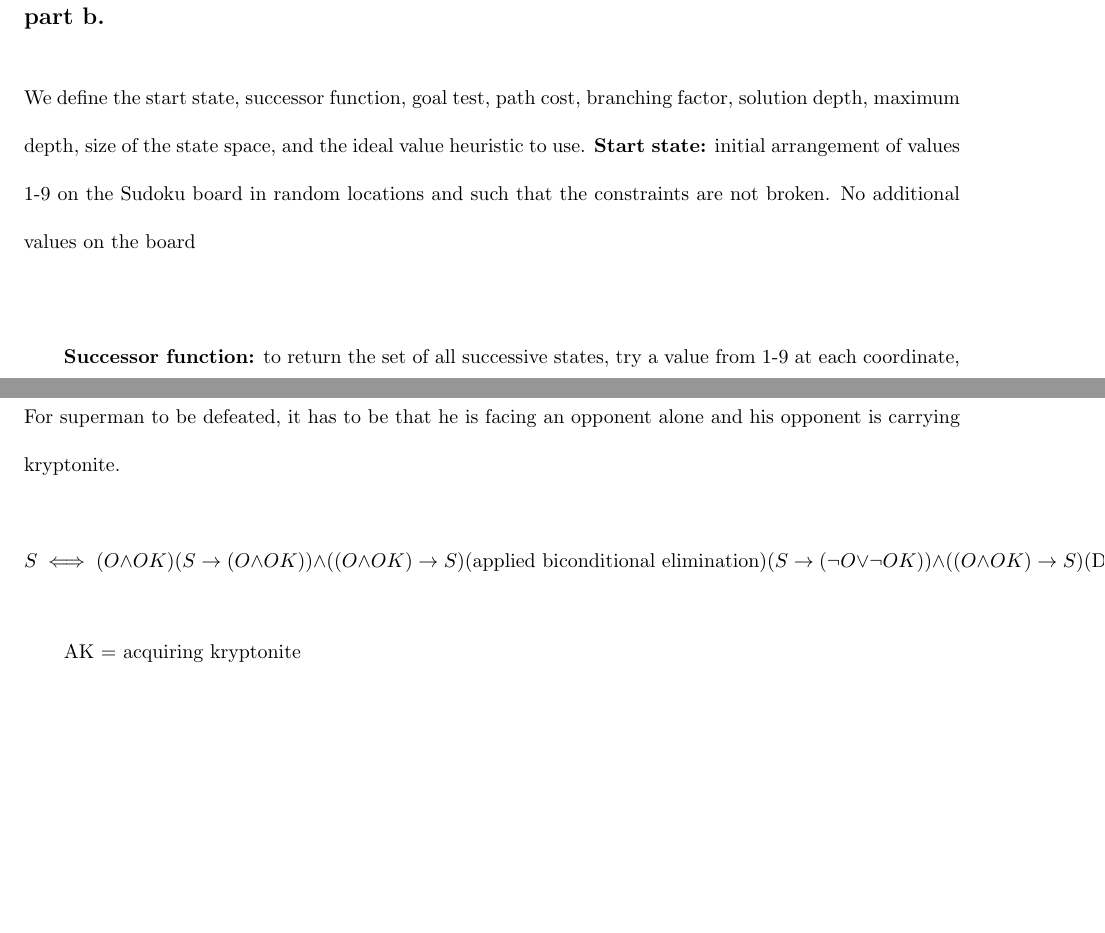
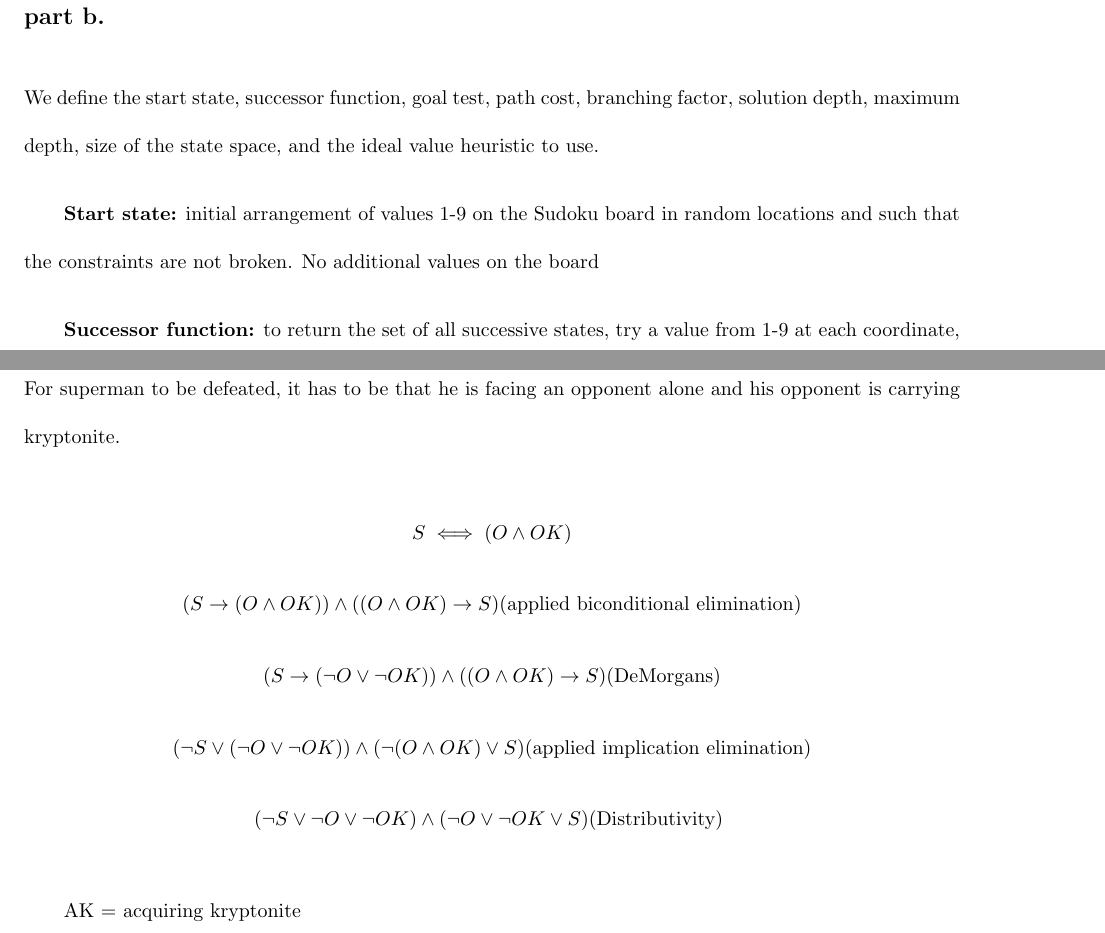
Before and after one commit to ncm1/ai_assignment_four, a LaTeX problem sheet (assignment_four_report.tex, which reads q2.tex, q3.tex, q5.tex): two parts of pages 11 and 16 of 36, joined at a grey line, cut so that both start at the same text, the shorter picture padded with empty space. The pictures show the PDF file assignment_four_report.pdf that the author committed with the source.

Commit message:
Fixed formatting

```diff
--- a/q2.tex
+++ b/q2.tex
@@ -30,7 +30,8 @@ C3 = {(X(a-1,a-1), X(a-1,a), X(a-1,a+1), X(a,a-1), X(a,a), X(a,a+1), X(a+1,a-1),
 
 \subsection{part b.}
 We define the start state, successor function, goal test, path cost,  branching factor, solution depth, maximum depth, size of the state space, and the ideal value heuristic to use.
-\textbf{Start state:} initial arrangement of values 1-9 on the Sudoku board in random locations and such that the constraints are not broken. No additional values on the board\\
+
+\textbf{Start state:} initial arrangement of values 1-9 on the Sudoku board in random locations and such that the constraints are not broken. No additional values on the board
 
 \textbf{Successor function:} to return the set of all successive states, try a value from 1-9 at each coordinate, and exclude the Sudoku configurations that do not meet the constraints, e.g. two 9's in the same row and 3x3 region.
 
--- a/q3.tex
+++ b/q3.tex
@@ -5,11 +5,16 @@ O = facing opponent alone \\
 OK = opponent is carrying kryptonite \\
 For superman to be defeated, it has to be that he is facing an opponent alone and his opponent is carrying kryptonite. \\
 \[
-S \iff (O \land OK)  \\
-(S \to (O \land OK)) \land ((O \land OK) \to S)                            \text{(applied biconditional elimination)} \\
-(S \to (\neg{O} \lor \neg{OK})) \land ((O \land OK) \to S)                 \text{(DeMorgans)}                         \\
-(\neg{S} \lor (\neg{O} \lor \neg{OK})) \land (\neg{(O \land OK)} \lor S)   \text{(applied implication elimination)}   \\
-(\neg{S} \lor \neg{O} \lor \neg{OK})  \land (\neg{O} \lor \neg{OK} \lor S) \text{(Distributivity)                }     \\
+S \iff (O \land OK)  \]
+\[
+(S \to (O \land OK)) \land ((O \land OK) \to S)                            \text{(applied biconditional elimination)} \]
+\[
+(S \to (\neg{O} \lor \neg{OK})) \land ((O \land OK) \to S)                 \text{(DeMorgans)}
+\]
+\[
+(\neg{S} \lor (\neg{O} \lor \neg{OK})) \land (\neg{(O \land OK)} \lor S)   \text{(applied implication elimination)}  \]
+\[
+(\neg{S} \lor \neg{O} \lor \neg{OK})  \land (\neg{O} \lor \neg{OK} \lor S) \text{(Distributivity)                }
 \]
 
 AK = acquiring kryptonite \\
@@ -42,8 +47,8 @@ being defeated by batman.
 \newpage
 Taking the disjunction of KB and $\alpha... $\\
 \[
-(\neg{S} \lor \neg{O} \lor \neg{OK})  \land (\neg{O} \lor \neg{OK} \lor S)  \land (\neg AK \lor \neg BC \lor \neg BA) \land (\neg BC \lor WU \lor WS) \land S \\
-(\neg{O} \lor \neg{OK}) \land (S \land \neg{S})  \land (\neg AK \lor \neg BC \lor \neg BA) \land (\neg BC \lor WU \lor WS) \land S \\
+(\neg{S} \lor \neg{O} \lor \neg{OK})  \land (\neg{O} \lor \neg{OK} \lor S)  \land (\neg AK \lor \neg BC \lor \neg BA) \land (\neg BC \lor WU \lor WS) \land S \]
+\[(\neg{O} \lor \neg{OK}) \land (S \land \neg{S})  \land (\neg AK \lor \neg BC \lor \neg BA) \land (\neg BC \lor WU \lor WS) \land S
 \]
 We can apply the resolution rule and note that since we have $\neg{S}$ and S it will resolve to the empty clause. This shows
 that the $(KB \land \alpha)$ is not satisfiable and therefore shows that Batman can in fact not defeat superman.
--- a/q5.tex
+++ b/q5.tex
@@ -1,14 +1,18 @@
 \section{Question 5}
 
 \subsection{part a.}
-P(A,B,C,D,E) = P(A) * P(D | A, B) * P(B) * P(E | B, C) * P(C) \\
-P(A,B,C,D,E) = 0.2 * 0.1 * 0.5 * 0.3 * 0.8 \\
-P(A,B,C,D,E) = 0.0024
+\[
+P(A,B,C,D,E) = P(A) * P(D | A, B) * P(B) * P(E | B, C) * P(C) \]
+\[
+P(A,B,C,D,E) = 0.2 * 0.1 * 0.5 * 0.3 * 0.8 \]
+\[P(A,B,C,D,E) = 0.0024\]
 
 \subsection{part b.}
 \[
-P(\neg{A},\neg{B},\neg{C},\neg{D},\neg{E}) = P(\neg{A}) * P(\neg{D} | \neg{A}, \neg{B}) * P(\neg{B}) * P(\neg{E} | \neg{B}, \neg{C}) * P(\neg{C}) \\
-P(\neg{A},\neg{B},\neg{C},\neg{D},\neg{E}) = 0.8 * 0.9 * 0.5 * 0.7 * 0.2 \\
+P(\neg{A},\neg{B},\neg{C},\neg{D},\neg{E}) = P(\neg{A}) * P(\neg{D} | \neg{A}, \neg{B}) * P(\neg{B}) * P(\neg{E} | \neg{B}, \neg{C}) * P(\neg{C}) \]
+\[
+P(\neg{A},\neg{B},\neg{C},\neg{D},\neg{E}) = 0.8 * 0.9 * 0.5 * 0.7 * 0.2 \]
+\[
 P(\neg{A},\neg{B},\neg{C},\neg{D},\neg{E}) = 0.0504
 \]
 \subsection{part c.}
@@ -22,12 +26,11 @@ $ P(\neg{A} | B,C,D,E) = \alpha 0.0576 $
 
 \newpage
 Solving for $\alpha$ ... \\
-\[\alpha = \dfrac{1}{P(\neg{A},B,C,D,E) + P(A,B,C,D,E)} \\
-\alpha = \dfrac{1}{0.0576 + 0.0024} \\
-\alpha = \dfrac{1}{0.06} \\
-\]
+\[\alpha = \dfrac{1}{P(\neg{A},B,C,D,E) + P(A,B,C,D,E)} \]
+\[\alpha = \dfrac{1}{0.0576 + 0.0024} \]
+\[\alpha = \dfrac{1}{0.06}\]
 Resulting...\\
 \[
-P(\neg{A} | B,C,D,E) = \dfrac{0.0576}{0.06}  \\
-P(\neg{A} | B,C,D,E) = 0.96
+P(\neg{A} | B,C,D,E) = \dfrac{0.0576}{0.06} \]
+\[P(\neg{A} | B,C,D,E) = 0.96
 \]
```
Also changed, not shown: q6.tex (+2 -2 lines), q7.tex (+8 -8 lines), assignment_four_report.pdf, q2.tex (2 more changed lines), q3.tex (12 more changed lines).
